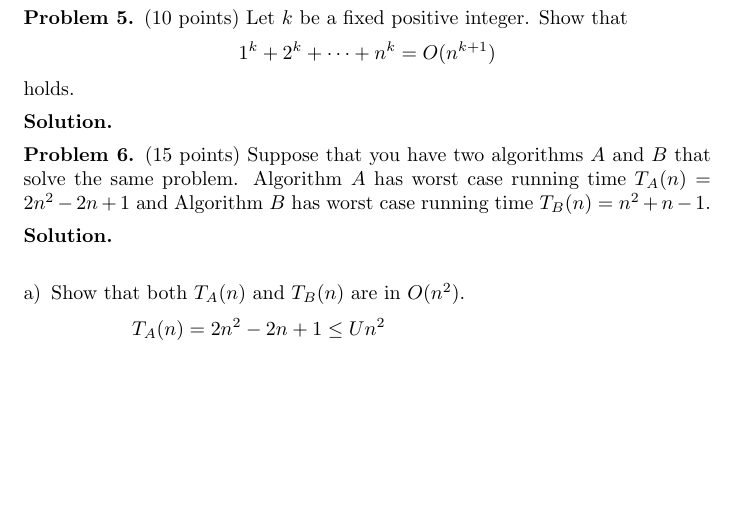
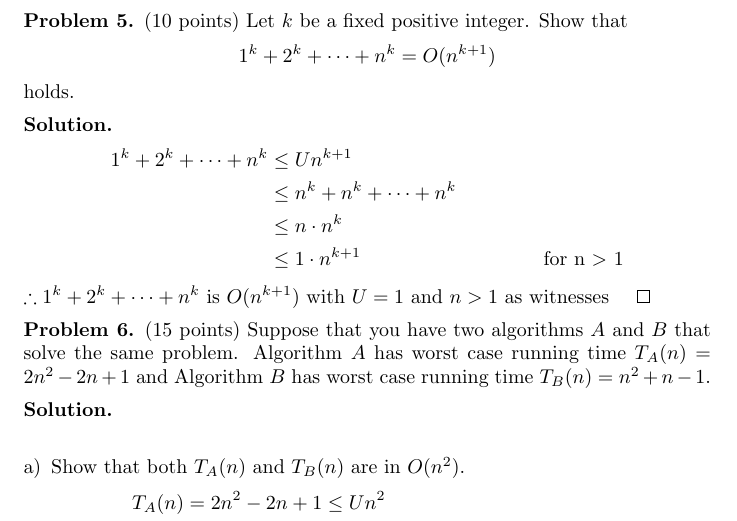
Before and after one commit to JosephMart/CSCE222, a LaTeX problem sheet (HW04/hw4.tex): part of page 3 of 5, cut so that both start at the same text, the shorter picture padded with empty space. Compiled offline with pdfLaTeX.

Commit message:
4.5 DONE

```diff
--- a/HW04/hw4.tex
+++ b/HW04/hw4.tex
@@ -146,6 +146,13 @@ Let $k$ be a fixed positive integer. Show that
 $$ 1^k+2^k+\cdots + n^k  = O(n^{k+1}) $$ holds.
 \end{problem}
 \begin{solution}
+\begin{align*}
+  1^k+2^k+\cdots + n^k  &\le U n^{k+1} \\
+  &\le n^{k} + n^{k} + \cdots  + n^{k} \\
+  &\le n \cdot n^{k} \\
+  &\le 1 \cdot n^{k+1} &\text{for n $>$ 1}
+\end{align*}
+$\therefore 1^k+2^k+\cdots + n^k$ is $O(n^{k+1})$ with $U = 1$ and $n > 1$ as witnesses $\qed$
 \end{solution}
 
 \begin{problem} (15 points)
```
Also changed, not shown: HW04/hw4.pdf.
